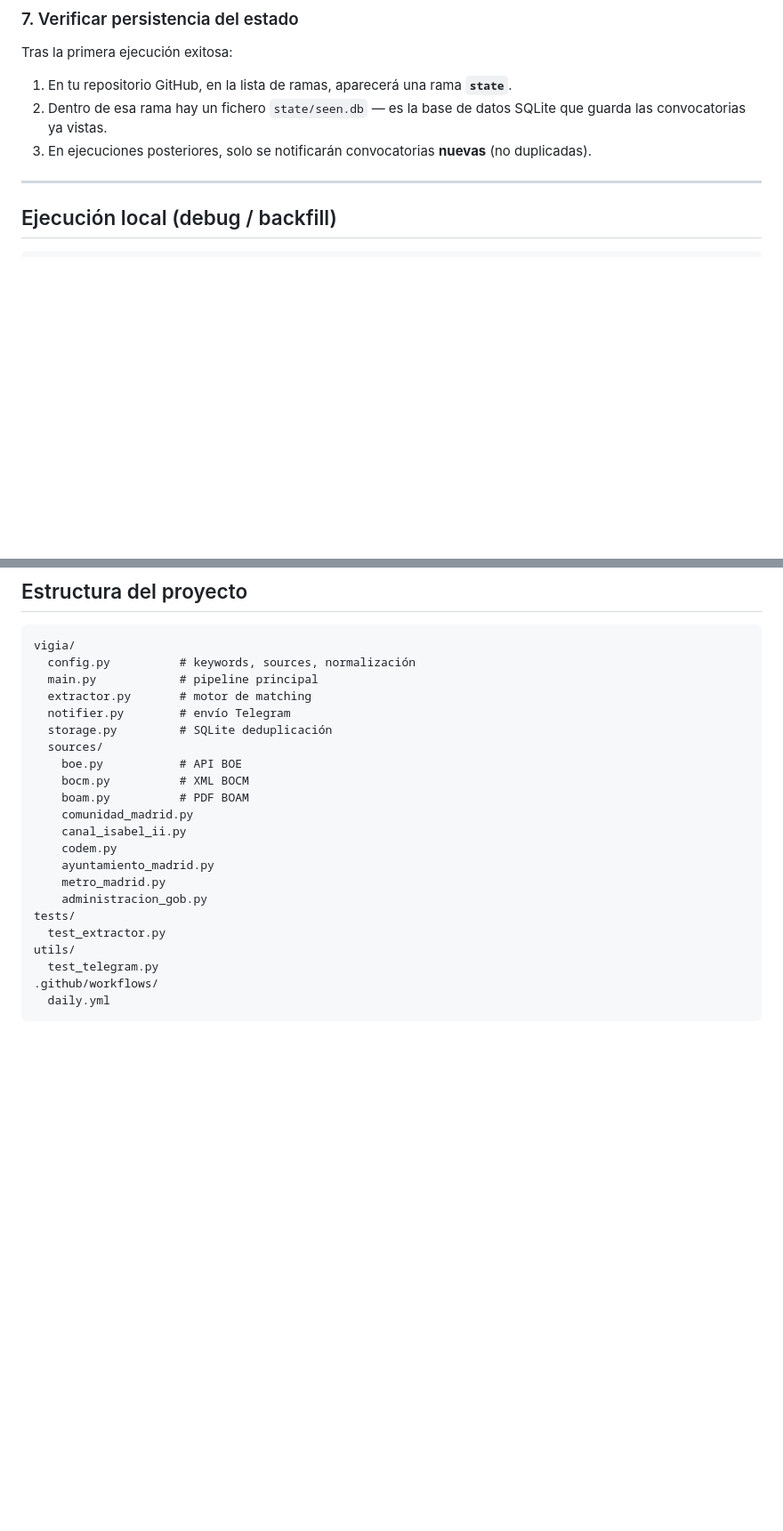
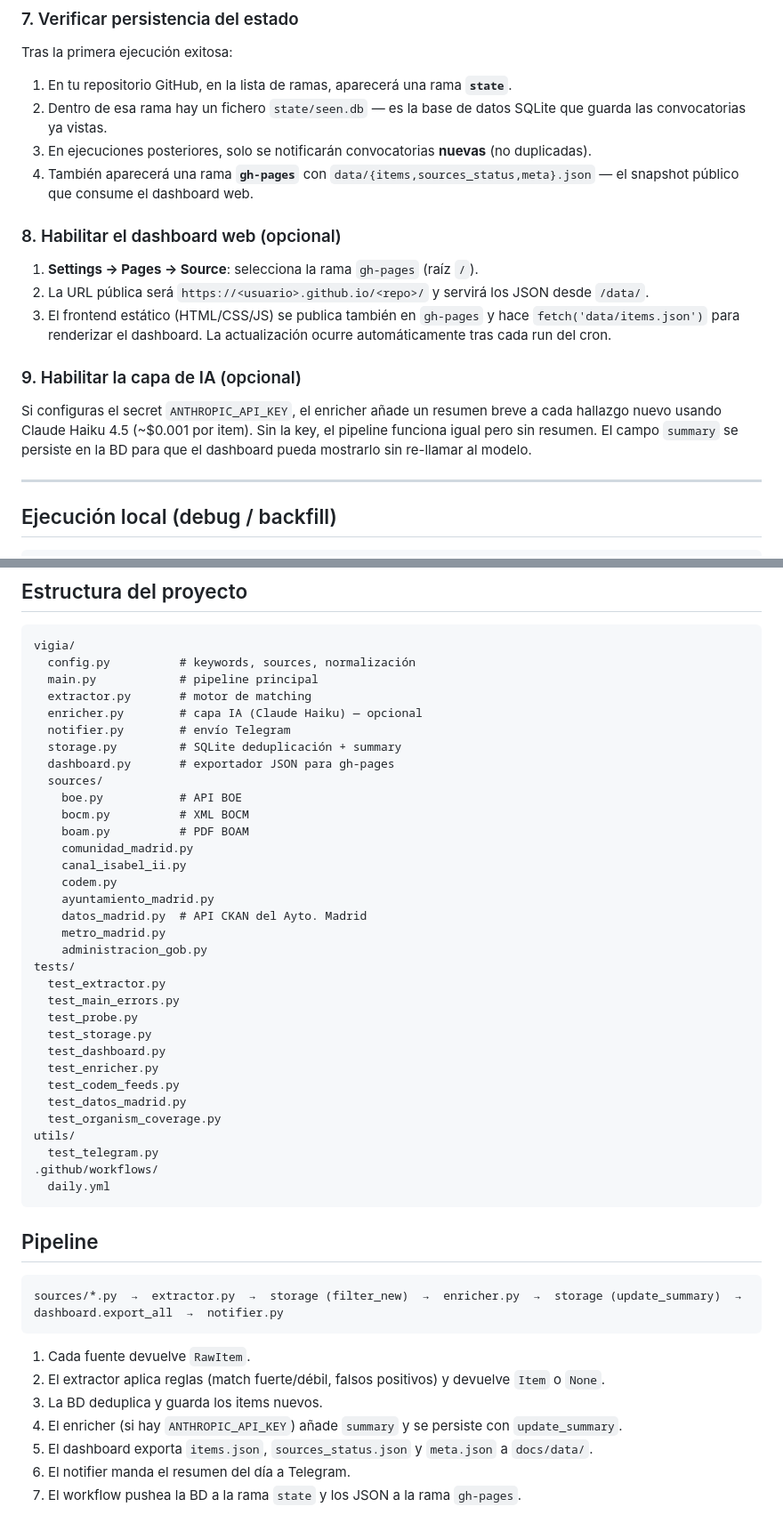
Before and after one commit to tragabytes/vigia-enfermeria, a Markdown page: README.md, 2 parts joined by grey strips. Shown at 89% size. GitHub-like rendering; blank space fills up the shorter version.

````diff
--- a/README.md
+++ b/README.md
@@ -86,6 +88,17 @@ Tras la primera ejecución exitosa:
 1. En tu repositorio GitHub, en la lista de ramas, aparecerá una rama **`state`**.
 2. Dentro de esa rama hay un fichero `state/seen.db` — es la base de datos SQLite que guarda las convocatorias ya vistas.
 3. En ejecuciones posteriores, solo se notificarán convocatorias **nuevas** (no duplicadas).
+4. También aparecerá una rama **`gh-pages`** con `data/{items,sources_status,meta}.json` — el snapshot público que consume el dashboard web.
+
+### 8. Habilitar el dashboard web (opcional)
+
+1. **Settings → Pages → Source**: selecciona la rama `gh-pages` (raíz `/`).
+2. La URL pública será `https://<usuario>.github.io/<repo>/` y servirá los JSON desde `/data/`.
+3. El frontend estático (HTML/CSS/JS) se publica también en `gh-pages` y hace `fetch('data/items.json')` para renderizar el dashboard. La actualización ocurre automáticamente tras cada run del cron.
+
+### 9. Habilitar la capa de IA (opcional)
+
+Si configuras el secret `ANTHROPIC_API_KEY`, el enricher añade un resumen breve a cada hallazgo nuevo usando Claude Haiku 4.5 (~$0.001 por item). Sin la key, el pipeline funciona igual pero sin resumen. El campo `summary` se persiste en la BD para que el dashboard pueda mostrarlo sin re-llamar al modelo.
 
 ---
 
@@ -140,8 +154,10 @@ vigia/
   config.py          # keywords, sources, normalización
   main.py            # pipeline principal
   extractor.py       # motor de matching
+  enricher.py        # capa IA (Claude Haiku) — opcional
   notifier.py        # envío Telegram
-  storage.py         # SQLite deduplicación
+  storage.py         # SQLite deduplicación + summary
+  dashboard.py       # exportador JSON para gh-pages
   sources/
     boe.py           # API BOE
     bocm.py          # XML BOCM
@@ -150,12 +166,35 @@ vigia/
     canal_isabel_ii.py
     codem.py
     ayuntamiento_madrid.py
+    datos_madrid.py  # API CKAN del Ayto. Madrid
     metro_madrid.py
     administracion_gob.py
 tests/
   test_extractor.py
+  test_main_errors.py
+  test_probe.py
+  test_storage.py
+  test_dashboard.py
+  test_enricher.py
+  test_codem_feeds.py
+  test_datos_madrid.py
+  test_organism_coverage.py
 utils/
   test_telegram.py
 .github/workflows/
   daily.yml
 ```
+
+## Pipeline
+
+```
+sources/*.py  →  extractor.py  →  storage (filter_new)  →  enricher.py  →  storage (update_summary)  →  dashboard.export_all  →  notifier.py
+```
+
+1. Cada fuente devuelve `RawItem`.
+2. El extractor aplica reglas (match fuerte/débil, falsos positivos) y devuelve `Item` o `None`.
+3. La BD deduplica y guarda los items nuevos.
+4. El enricher (si hay `ANTHROPIC_API_KEY`) añade `summary` y se persiste con `update_summary`.
+5. El dashboard exporta `items.json`, `sources_status.json` y `meta.json` a `docs/data/`.
+6. El notifier manda el resumen del día a Telegram.
+7. El workflow pushea la BD a la rama `state` y los JSON a la rama `gh-pages`.
````
Also changed, not shown: other parts of README.md (+6 -3 lines), BACKLOG.md (+39 -1 lines).
